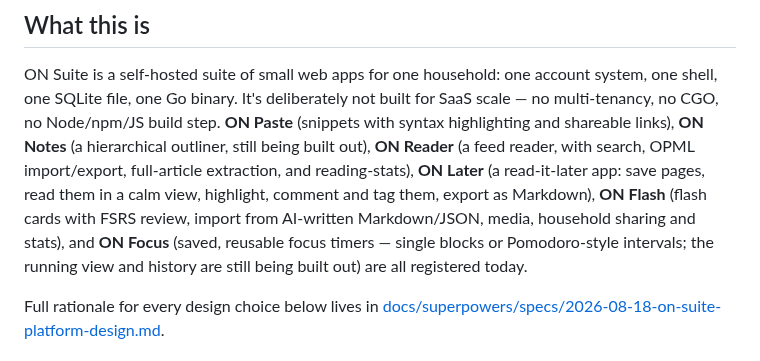
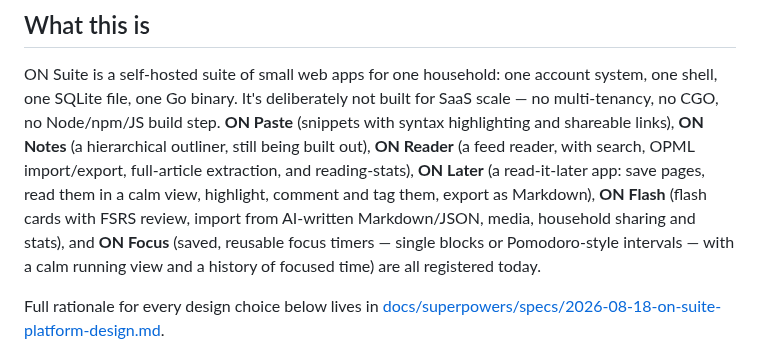
Before and after one commit to iliafrenkel/on-suite, a Markdown page: AGENTS.md, the part around the change. Rendered like a GitHub page.

```diff
--- a/AGENTS.md
+++ b/AGENTS.md
@@ -15,7 +15,7 @@ pages, read them in a calm view, highlight, comment and tag them, export as
 Markdown), **ON Flash** (flash cards with FSRS review, import from
 AI-written Markdown/JSON, media, household sharing and stats), and **ON
 Focus** (saved, reusable focus timers — single blocks or Pomodoro-style
-intervals; the running view and history are still being built out) are all
+intervals — with a calm running view and a history of focused time) are all
 registered today.
 
 Full rationale for every design choice below lives in
```
Also changed, not shown: docs/user/focus.md (+28 -1 lines), 1 other file.
